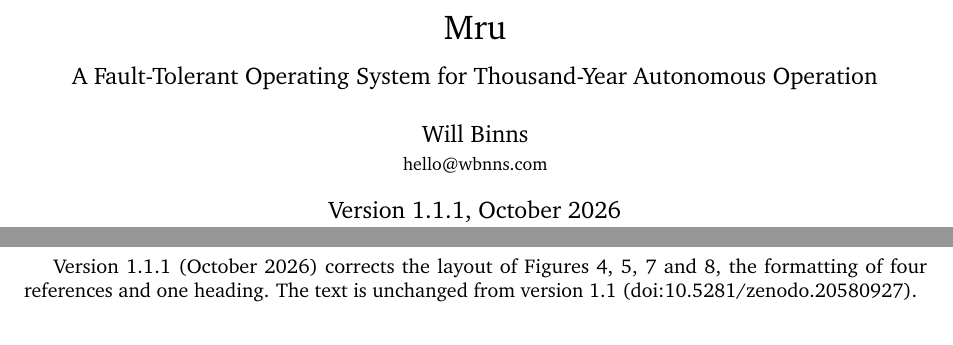
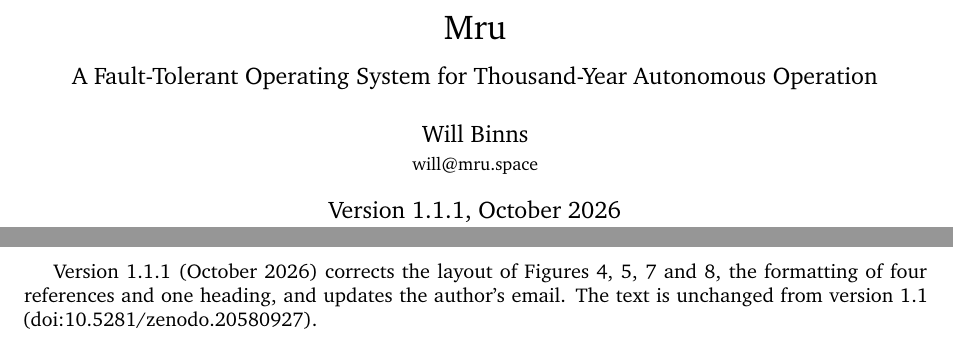
Before and after one commit to mruspace/whitepaper, a LaTeX document (mru.tex): two parts of pages 1 and 15 of 18 before the commit and two parts of pages 1 and 16 of 18 after it, joined at a grey line, cut so that both start at the same text. Compiled offline with pdfLaTeX.

Commit message:
Author email: will@mru.space (#10)

```diff
--- a/mru.tex
+++ b/mru.tex
@@ -27,7 +27,7 @@
 
 \title{Mru\\[0.3cm]
 \large A Fault-Tolerant Operating System for Thousand-Year Autonomous Operation}
-\author{Will Binns \\ \small hello@wbnns.com}
+\author{Will Binns \\ \small will@mru.space}
 \date{Version 1.1.1, October 2026\\[2pt] \small Earlier versions: 1.1, October 2026, doi:10.5281/zenodo.20580927;\\ \small 1.0, May 2026, doi:10.5281/zenodo.20579438}
 
 \begin{document}
@@ -605,7 +605,7 @@ Version 1.0 (May 2026, doi:10.5281/zenodo.20579438) is archived unchanged. Versi
 \item \textbf{Wording.} Em dashes are replaced, and the processors are called processors.
 \end{enumerate}
 
-Version 1.1.1 (October 2026) corrects the layout of Figures~\ref{fig:stack}, \ref{fig:quorum}, \ref{fig:constitution} and \ref{fig:degradation}, the formatting of four references and one heading. The text is unchanged from version 1.1 (doi:10.5281/zenodo.20580927).
+Version 1.1.1 (October 2026) corrects the layout of Figures~\ref{fig:stack}, \ref{fig:quorum}, \ref{fig:constitution} and \ref{fig:degradation}, the formatting of four references and one heading, and updates the author's email. The text is unchanged from version 1.1 (doi:10.5281/zenodo.20580927).
 
 \bibliographystyle{ieeetr}
 \bibliography{mru}
```
Also changed, not shown: README.md, mru.pdf.
